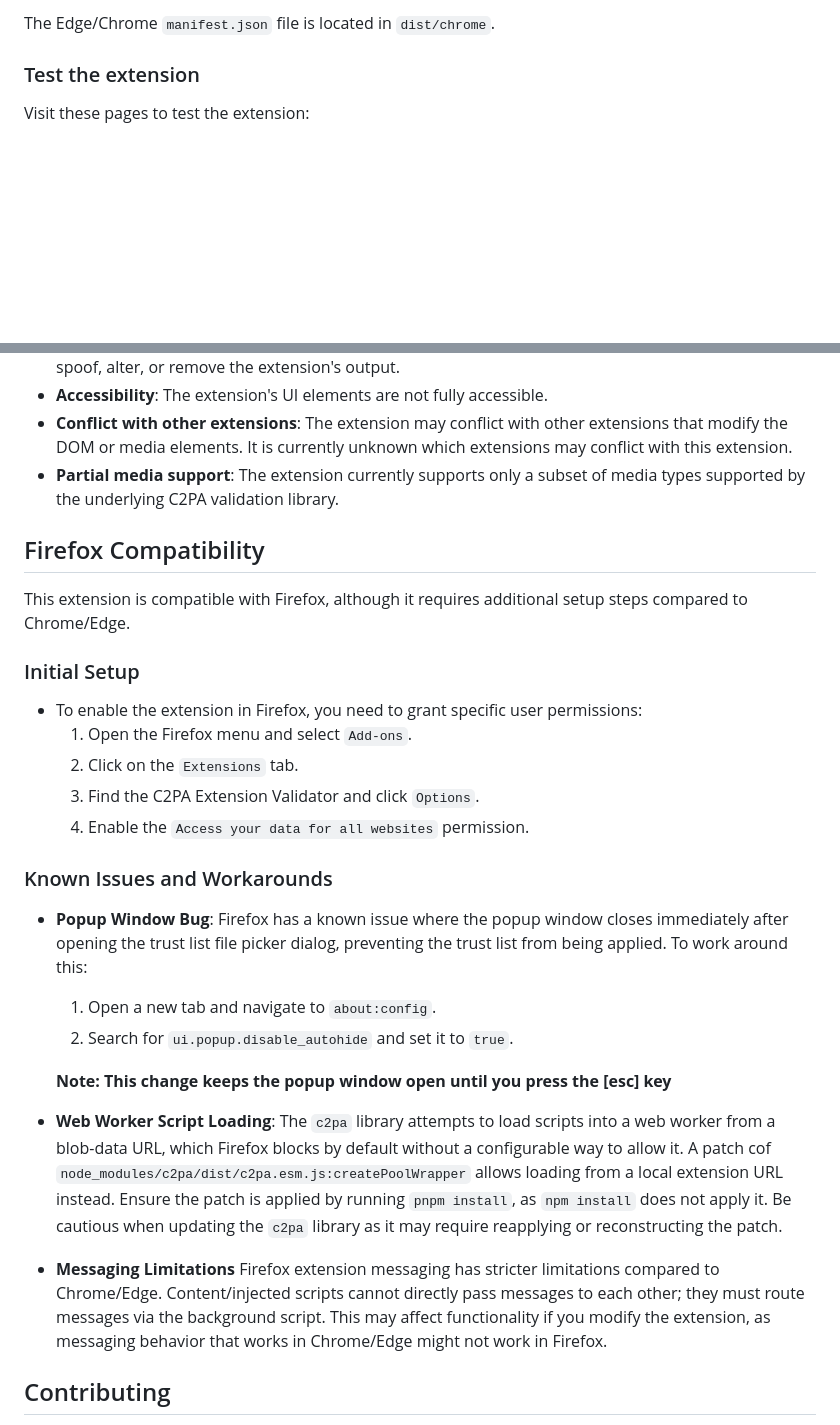
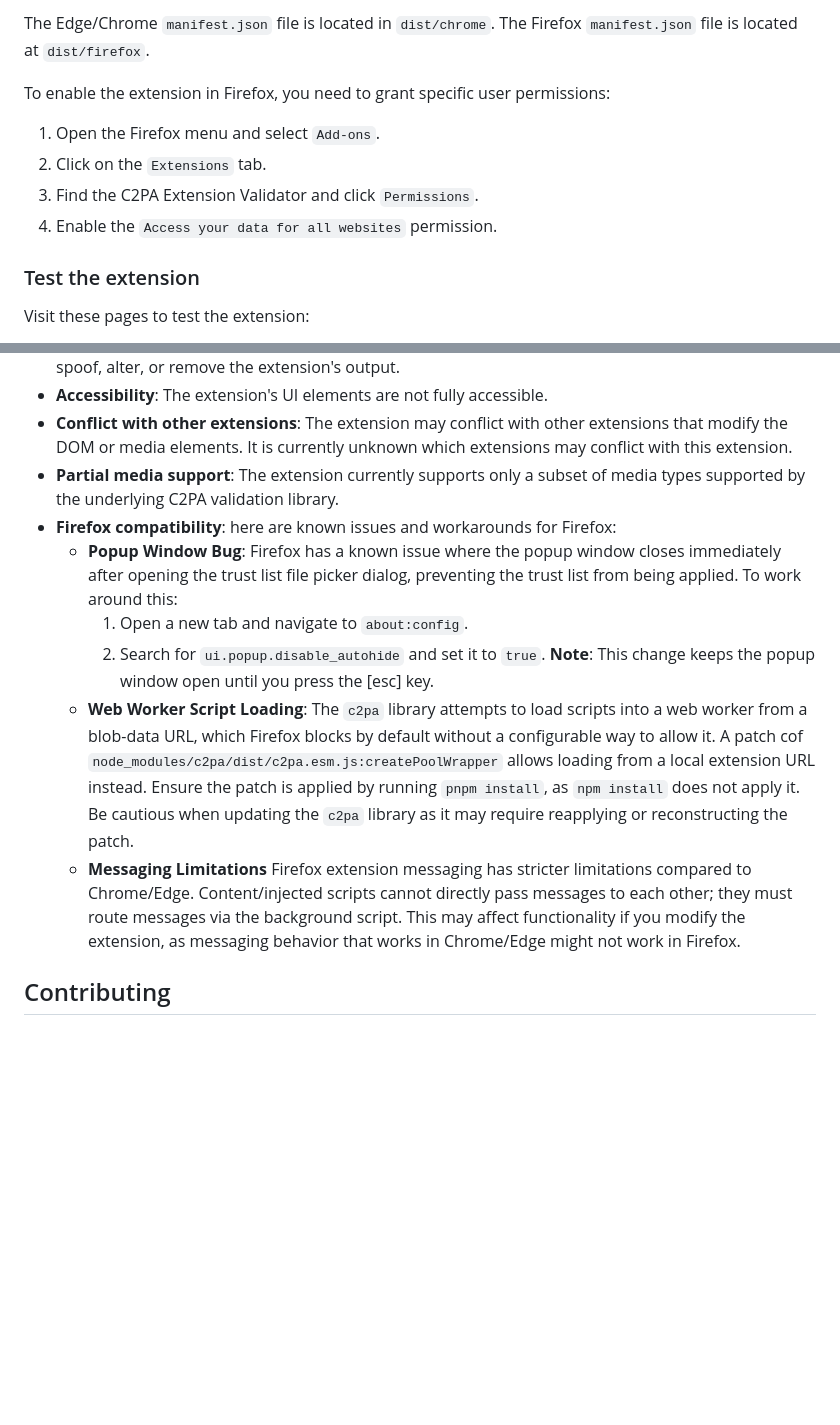
Before and after one commit to microsoft/c2pa-extension-validator, a Markdown page: README.md, 2 parts joined by grey strips. Drawn GitHub-style; blank space fills up the shorter version.

Commit message:
Added Firefox install instructions to README

```diff
--- a/README.md
+++ b/README.md
@@ -41,5 +42,11 @@ Follow the side-loading instruction for your browser to load the extension:
 
-The Edge/Chrome `manifest.json` file is located in `dist/chrome`.
+The Edge/Chrome `manifest.json` file is located in `dist/chrome`. The Firefox `manifest.json` file is located at `dist/firefox`.
+
+To enable the extension in Firefox, you need to grant specific user permissions:
+  1. Open the Firefox menu and select `Add-ons`.
+  2. Click on the `Extensions` tab.
+  3. Find the C2PA Extension Validator and click `Permissions`.
+  4. Enable the `Access your data for all websites` permission.
 
 ### Test the extension
 
@@ -79,30 +86,12 @@ The extension currently has a few limitations that will be addressed in future r
 * **Accessibility**: The extension's UI elements are not fully accessible.
 * **Conflict with other extensions**: The extension may conflict with other extensions that modify the DOM or media elements. It is currently unknown which extensions may conflict with this extension.
 * **Partial media support**: The extension currently supports only a subset of media types supported by the underlying C2PA validation library.
-
-## Firefox Compatibility
-
-This extension is compatible with Firefox, although it requires additional setup steps compared to Chrome/Edge.
-
-### Initial Setup
-
-* To enable the extension in Firefox, you need to grant specific user permissions:
-  1. Open the Firefox menu and select `Add-ons`.
-  2. Click on the `Extensions` tab.
-  3. Find the C2PA Extension Validator and click `Options`.
-  4. Enable the `Access your data for all websites` permission.
-
-### Known Issues and Workarounds
-
-* **Popup Window Bug**: Firefox has a known issue where the popup window closes immediately after opening the trust list file picker dialog, preventing the trust list from being applied. To work around this:
-  1. Open a new tab and navigate to `about:config`.
-  2. Search for `ui.popup.disable_autohide` and set it to `true`.
-
-  **Note: This change keeps the popup window open until you press the [esc] key**
-
-* **Web Worker Script Loading**: The `c2pa` library attempts to load scripts into a web worker from a blob-data URL, which Firefox blocks by default without a configurable way to allow it. A patch cof `node_modules/c2pa/dist/c2pa.esm.js:createPoolWrapper` allows loading from a local extension URL instead. Ensure the patch is applied by running `pnpm install`, as `npm install` does not apply it. Be cautious when updating the `c2pa` library as it may require reapplying or reconstructing the patch.
-
-* **Messaging Limitations** Firefox extension messaging has stricter limitations compared to Chrome/Edge. Content/injected scripts cannot directly pass messages to each other; they must route messages via the background script. This may affect functionality if you modify the extension, as messaging behavior that works in Chrome/Edge might not work in Firefox.
+* **Firefox compatibility**: here are known issues and workarounds for Firefox:
+  * **Popup Window Bug**: Firefox has a known issue where the popup window closes immediately after opening the trust list file picker dialog, preventing the trust list from being applied. To work around this:
+    1. Open a new tab and navigate to `about:config`.
+    2. Search for `ui.popup.disable_autohide` and set it to `true`. **Note**: This change keeps the popup window open until you press the [esc] key.
+  * **Web Worker Script Loading**: The `c2pa` library attempts to load scripts into a web worker from a blob-data URL, which Firefox blocks by default without a configurable way to allow it. A patch cof `node_modules/c2pa/dist/c2pa.esm.js:createPoolWrapper` allows loading from a local extension URL instead. Ensure the patch is applied by running `pnpm install`, as `npm install` does not apply it. Be cautious when updating the `c2pa` library as it may require reapplying or reconstructing the patch.
+  * **Messaging Limitations** Firefox extension messaging has stricter limitations compared to Chrome/Edge. Content/injected scripts cannot directly pass messages to each other; they must route messages via the background script. This may affect functionality if you modify the extension, as messaging behavior that works in Chrome/Edge might not work in Firefox.
 
 ## Contributing
 
```
Also changed, not shown: other parts of README.md (+1 -0 lines).
